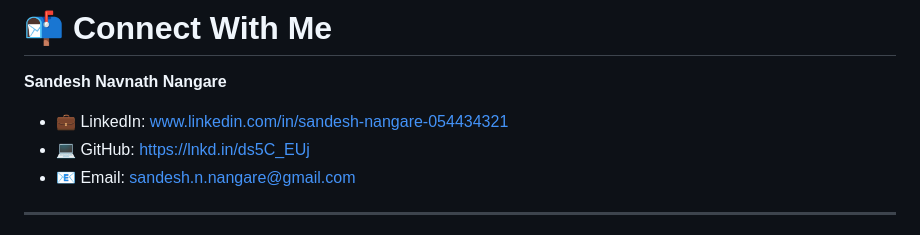
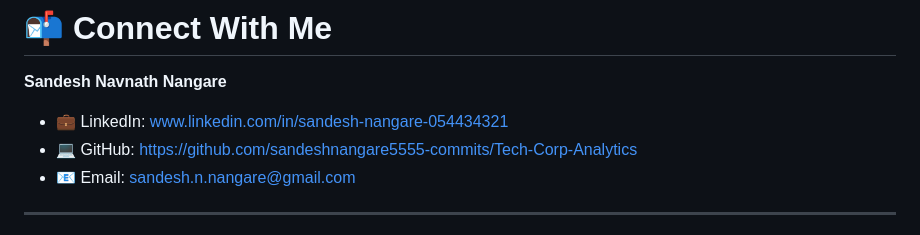
Before and after one commit to sandeshnangare5555-commits/Tech-Corp-Analytics, a Markdown page: README.md, the part around the change. Rendered like a GitHub page.

```diff
--- a/README.md
+++ b/README.md
@@ -168,7 +168,7 @@ This dashboard provides decision-makers with a consolidated view of organization
 **Sandesh Navnath Nangare**
 
 - 💼 LinkedIn: www.linkedin.com/in/sandesh-nangare-054434321
-- 💻 GitHub: https://lnkd.in/ds5C_EUj
+- 💻 GitHub: https://github.com/sandeshnangare5555-commits/Tech-Corp-Analytics
 - 📧 Email: sandesh.n.nangare@gmail.com
 
 ---
```
